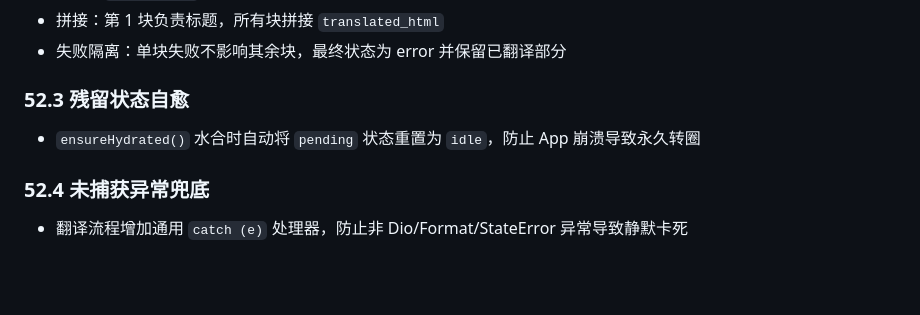
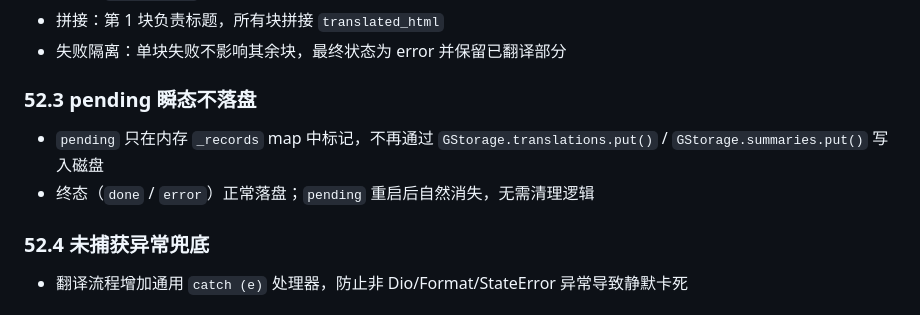
Before and after one commit to X-Ray-git/autofolo-mobile, a Markdown page: AGENT_HANDOFF.md, the part around the change. GitHub-like rendering; blank space fills up the shorter version.

Commit message:
Docs: §52.3 updated — pending no longer persisted, cleanup no longer needed

```diff
--- a/AGENT_HANDOFF.md
+++ b/AGENT_HANDOFF.md
@@ -1654,8 +1654,9 @@ Tag: `v1.0.0-beta1` — 功能完备（AI 过滤 + 翻译 + 摘要），橙色
 - 拼接：第 1 块负责标题，所有块拼接 `translated_html`
 - 失败隔离：单块失败不影响其余块，最终状态为 error 并保留已翻译部分
 
-### 52.3 残留状态自愈
-- `ensureHydrated()` 水合时自动将 `pending` 状态重置为 `idle`，防止 App 崩溃导致永久转圈
+### 52.3 pending 瞬态不落盘
+- `pending` 只在内存 `_records` map 中标记，不再通过 `GStorage.translations.put()` / `GStorage.summaries.put()` 写入磁盘
+- 终态（`done` / `error`）正常落盘；`pending` 重启后自然消失，无需清理逻辑
 
 ### 52.4 未捕获异常兜底
 - 翻译流程增加通用 `catch (e)` 处理器，防止非 Dio/Format/StateError 异常导致静默卡死
```
